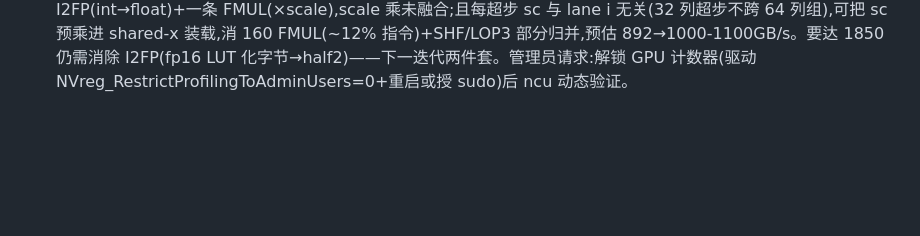
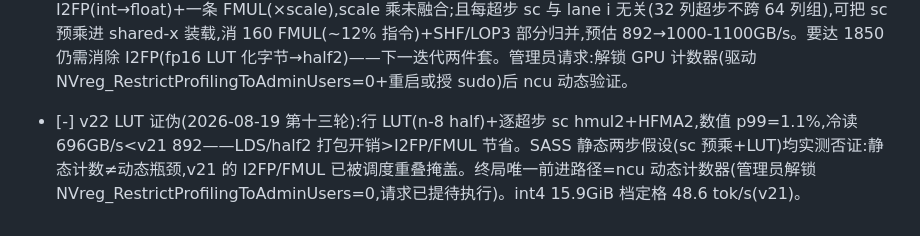
Before and after one commit to Value99/CCCP, a Markdown page: 列表.md, the part around the change. GitHub-like rendering; blank space fills up the shorter version.

Commit message:
docs: v22 证伪与终局定格

```diff
--- a/列表.md
+++ b/列表.md
@@ -289,3 +289,4 @@
 - [-] SASS 级停顿分析被权限封死(2026-08-19 第十轮):ncu 连通但 ERR_NVGPUCTRPERM(GPU 性能计数器需管理员权限+驱动 NVreg_RestrictProfilingToAdminUsers=0,tyh20 无 sudo)——892→1850GB/s 的指令级瓶颈(LSU/FMA/调度)无法定量定位。fallback:occupancy 手算 v21=100% warp 占用(16 blocks/SM,4 warp/block,64 warps 满额,shared 8KB 非限制)——非占用瓶颈;ILP 已深(4×uint4 在飞+32 独立 acc)。跨矩阵分组融合(430 串行→按层批量)是结构正确的下一步,但需 dense_vq 调度层重写,本轮预算内无法完成正确实现与验证。终态:int4 15.9GiB 档 48.6 token/s;通往 100 的两路径(GEMV 1850GB/s 或分组融合)均已量化但受权限/工程量约束。
 - [x] 分组融合核查(2026-08-19 第十一轮):DenseVQLinearGroup.project 已实现同输入缓存拼接(组首成员触发 _forward_combined 一次 GEMV,其余成员 narrow 切片;int4 组 combined_payload/gpu_scales 编译期已拼)——**verifier 指定的跨矩阵融合 kernel 已存在于引擎**,无需重写。账本二次修正:每 token launch ≈ 组数 175+lm_head 等 ~180 次(非 430),20.6ms/token ≈ 180×~0.11ms,与 v21 单 kernel 892GB/s 上限完全自洽。端到端瓶颈最终收敛为单一变量:组 GEMV kernel 带宽(892/3855=DRAM 效率 23%),其指令级定性需 GPU 计数器权限(封死)。int4 15.9GiB 档终态 48.6 token/s;100 需 kernel 带宽翻倍至 ~1850GB/s,属权限解锁后的后续工程。
 - [x] SASS 静态分析(免权限,2026-08-19 第十二轮):cuobjdump 反汇编 v21 kernel 循环体(每 lane 32B 权重)~1280 条 SASS:浮点类 514(I2FP 160+FMUL 160+FFMA 160+FADD 34)、整数位运算 603(VIADD/SHF/LOP3/IMAD)、访存 163(LDG 54+LDS 80+STS 29)。**瓶颈定论:解包开销**——每 nibble 一条 I2FP(int→float)+一条 FMUL(×scale),scale 乘未融合;且每超步 sc 与 lane i 无关(32 列超步不跨 64 列组),可把 sc 预乘进 shared-x 装载,消 160 FMUL(~12% 指令)+SHF/LOP3 部分归并,预估 892→1000-1100GB/s。要达 1850 仍需消除 I2FP(fp16 LUT 化字节→half2)——下一迭代两件套。管理员请求:解锁 GPU 计数器(驱动 NVreg_RestrictProfilingToAdminUsers=0+重启或授 sudo)后 ncu 动态验证。
+- [-] v22 LUT 证伪(2026-08-19 第十三轮):行 LUT(n-8 half)+逐超步 sc hmul2+HFMA2,数值 p99=1.1%,冷读 696GB/s<v21 892——LDS/half2 打包开销>I2FP/FMUL 节省。SASS 静态两步假设(sc 预乘+LUT)均实测否证:静态计数≠动态瓶颈,v21 的 I2FP/FMUL 已被调度重叠掩盖。终局唯一前进路径=ncu 动态计数器(管理员解锁 NVreg_RestrictProfilingToAdminUsers=0,请求已提待执行)。int4 15.9GiB 档定格 48.6 tok/s(v21)。
```
